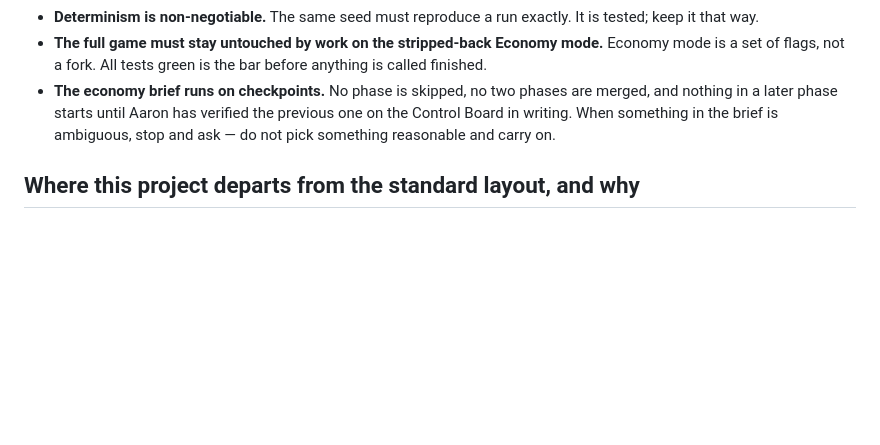
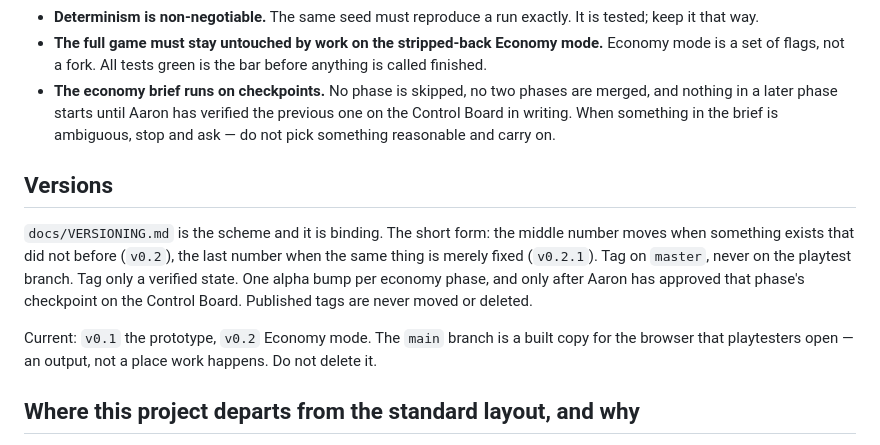
Before and after one commit to aaronallsop/manifest-disunity, a Markdown page: CLAUDE.md, the part around the change. Drawn GitHub-style; blank space fills up the shorter version.

```diff
--- a/CLAUDE.md
+++ b/CLAUDE.md
@@ -38,6 +38,17 @@ they lost.
   writing. When something in the brief is ambiguous, stop and ask — do not pick something reasonable
   and carry on.
 
+## Versions
+
+`docs/VERSIONING.md` is the scheme and it is binding. The short form: the middle number moves when
+something exists that did not before (`v0.2`), the last number when the same thing is merely fixed
+(`v0.2.1`). Tag on `master`, never on the playtest branch. Tag only a verified state. One alpha bump
+per economy phase, and only after Aaron has approved that phase's checkpoint on the Control Board.
+Published tags are never moved or deleted.
+
+Current: `v0.1` the prototype, `v0.2` Economy mode. The `main` branch is a built copy for the browser
+that playtesters open — an output, not a place work happens. Do not delete it.
+
 ## Where this project departs from the standard layout, and why
 
 - The code lives in `js/`, `css/` and at the root rather than in `src/`. It is loaded directly by
```
Also changed, not shown: DECISIONS.md (+34 -0 lines), docs/VERSIONING.md (added, +68 -0 lines).
